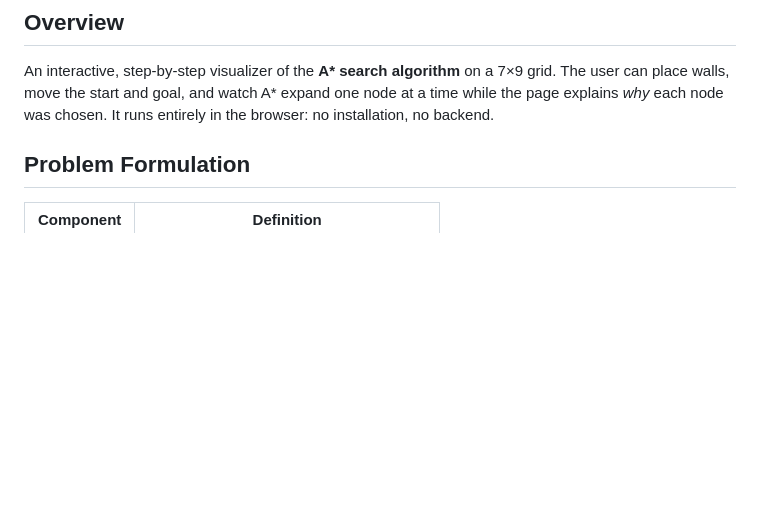
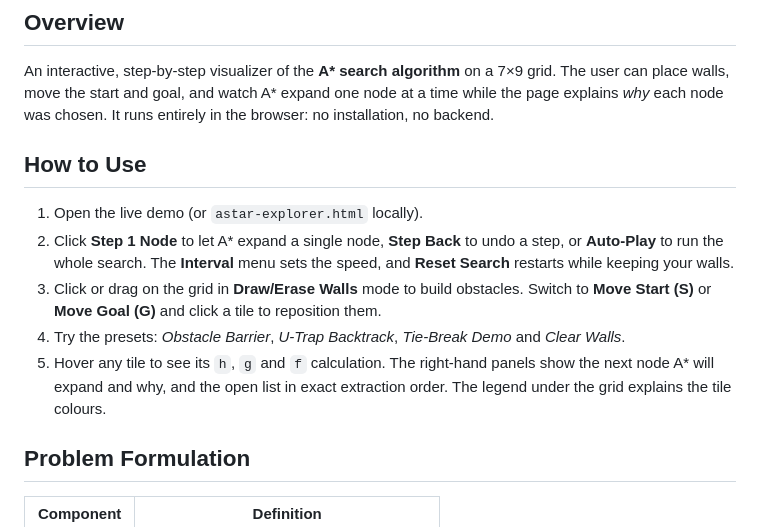
Before and after one commit to Adit-AoE/astar-state-space-explorer, a Markdown page: README.md, the part around the change. Rendered like a GitHub page; blank space fills up the shorter version.

```diff
--- a/README.md
+++ b/README.md
@@ -20,6 +20,14 @@
 ## Overview
 
 An interactive, step-by-step visualizer of the **A\* search algorithm** on a 7×9 grid. The user can place walls, move the start and goal, and watch A* expand one node at a time while the page explains *why* each node was chosen. It runs entirely in the browser: no installation, no backend.
+
+## How to Use
+
+1. Open the live demo (or `astar-explorer.html` locally).
+2. Click **Step 1 Node** to let A* expand a single node, **Step Back** to undo a step, or **Auto-Play** to run the whole search. The **Interval** menu sets the speed, and **Reset Search** restarts while keeping your walls.
+3. Click or drag on the grid in **Draw/Erase Walls** mode to build obstacles. Switch to **Move Start (S)** or **Move Goal (G)** and click a tile to reposition them.
+4. Try the presets: *Obstacle Barrier*, *U-Trap Backtrack*, *Tie-Break Demo* and *Clear Walls*.
+5. Hover any tile to see its `h`, `g` and `f` calculation. The right-hand panels show the next node A* will expand and why, and the open list in exact extraction order. The legend under the grid explains the tile colours.
 
 ## Problem Formulation
 
```
